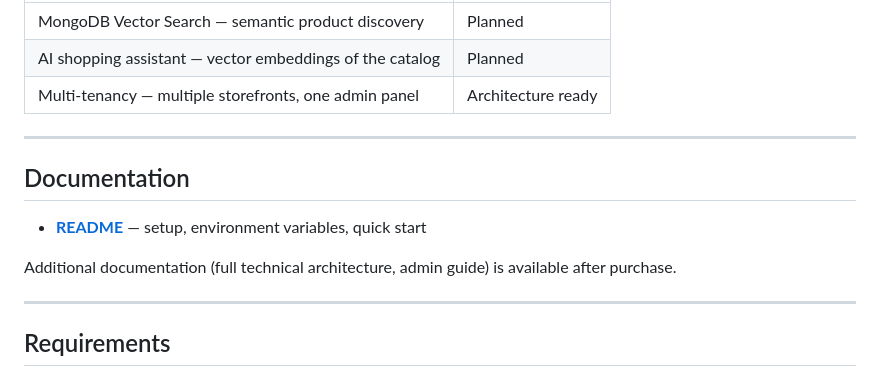
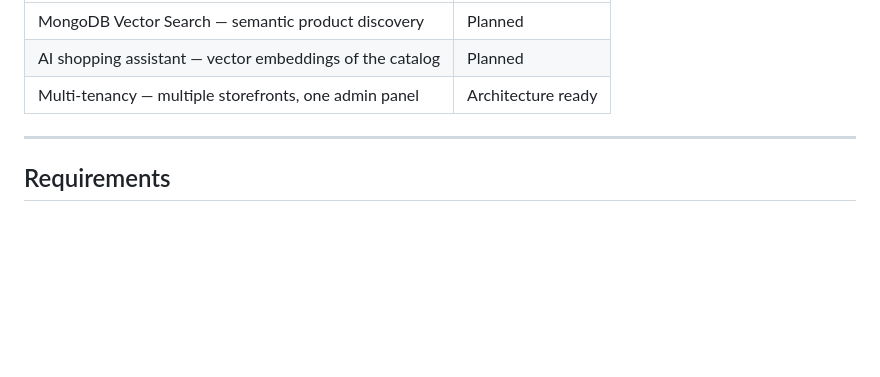
Before and after one commit to EllaKya777/next-commerce-platform-docs, a Markdown page: LISTING.md, the part around the change. GitHub-like rendering; blank space fills up the shorter version.

```diff
--- a/LISTING.md
+++ b/LISTING.md
@@ -159,15 +159,6 @@ The integration exists because many regional shipping carriers have ready-made W
 
 -----
 
-## Documentation
-
-- **[README](README.md)** — setup, environment variables, quick start
-<!-- - `PITCH-DECK.md` — pitch deck presentation -->
-
-Additional documentation (full technical architecture, admin guide) is available after purchase.
-
------
-
 ## Requirements
 
 - Node.js ≥ 18.0.0
```
Also changed, not shown: README.md (+6 -4 lines).
